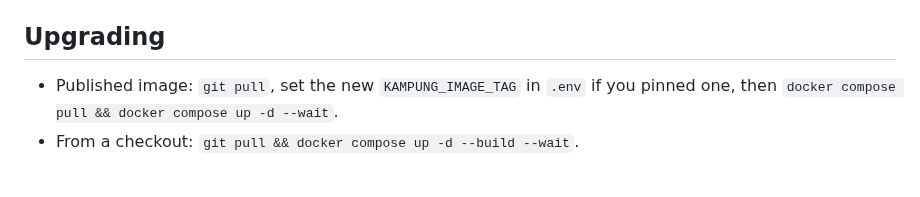
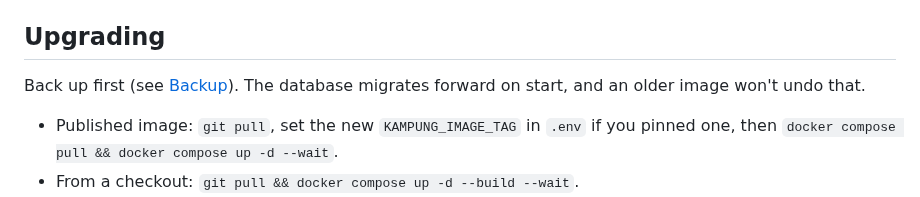
Before and after one commit to jztan/kampung-mcp, a Markdown page: docs/server.md, the part around the change. Drawn GitHub-style; blank space fills up the shorter version.

```diff
--- a/docs/server.md
+++ b/docs/server.md
@@ -30,6 +30,8 @@ docker compose --profile tls up -d
 Run it from the checkout with Python 3.12 or newer: `uv sync`, set `KAMPUNG_DB_PATH` to where the database should live, then `uv run kampung key add ...` and `uv run kampung serve` (port 8000). Put it behind your own TLS proxy, with `flush_interval -1` or its equivalent so streamed responses are not buffered.
 
 ## Upgrading
+
+Back up first (see [Backup](#backup)). The database migrates forward on start, and an older image won't undo that.
 
 - Published image: `git pull`, set the new `KAMPUNG_IMAGE_TAG` in `.env` if you pinned one, then `docker compose pull && docker compose up -d --wait`.
 - From a checkout: `git pull && docker compose up -d --build --wait`.
```
Also changed, not shown: README.md (+1 -1 lines), docs/tool-reference.md (added, +129 -0 lines).
